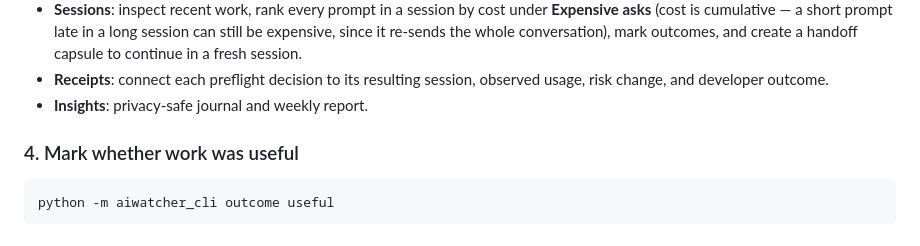
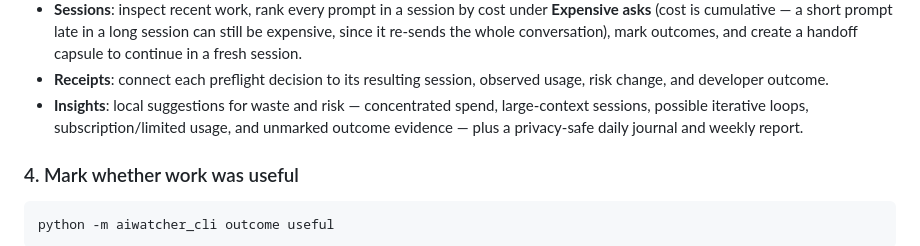
Before and after one commit to ai-watcher/aiwatcher-local, a Markdown page: README.md, the part around the change. Drawn GitHub-style.

Commit message:
docs: describe the Insights suggestions engine, not just journal/report
The Insights bullet said "privacy-safe journal and weekly report" -- that
omits the actual first thing shown on that tab: a local suggestions
engine covering 9 distinct signal types (checked against the real code,
not just the screenshot): concentrated spend, large-context sessions,
possible iterative loops, subscription/limited usage, and unmarked
outcome evidence, among others. Arguably the most distinctive
waste/risk-detection feature in the dashboard, and it wasn't mentioned
at all.

Co-Authored-By: Claude Sonnet 5 <noreply@anthropic.com>

```diff
--- a/README.md
+++ b/README.md
@@ -109,7 +109,10 @@ Open the printed URL. The dashboard includes:
   mark outcomes, and create a handoff capsule to continue in a fresh session.
 - **Receipts**: connect each preflight decision to its resulting session,
   observed usage, risk change, and developer outcome.
-- **Insights**: privacy-safe journal and weekly report.
+- **Insights**: local suggestions for waste and risk — concentrated spend,
+  large-context sessions, possible iterative loops, subscription/limited
+  usage, and unmarked outcome evidence — plus a privacy-safe daily journal
+  and weekly report.
 
 ### 4. Mark whether work was useful
 
```
